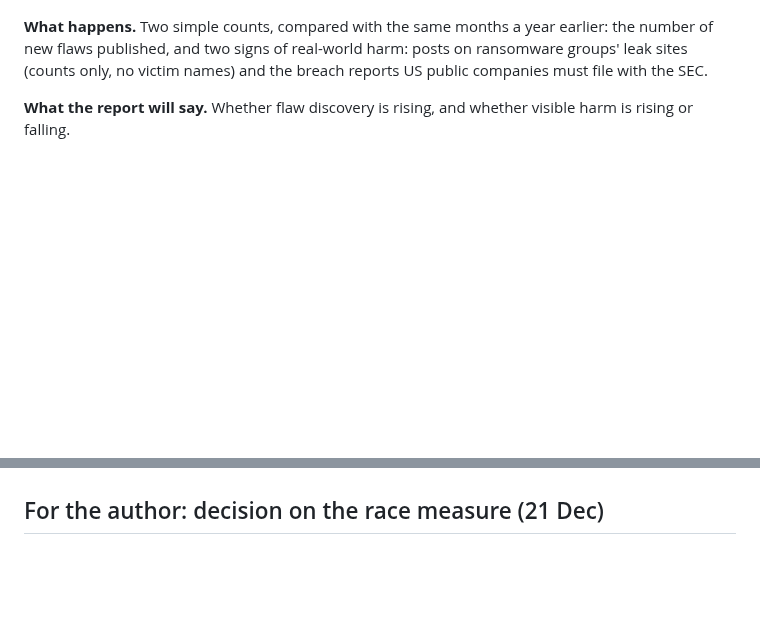
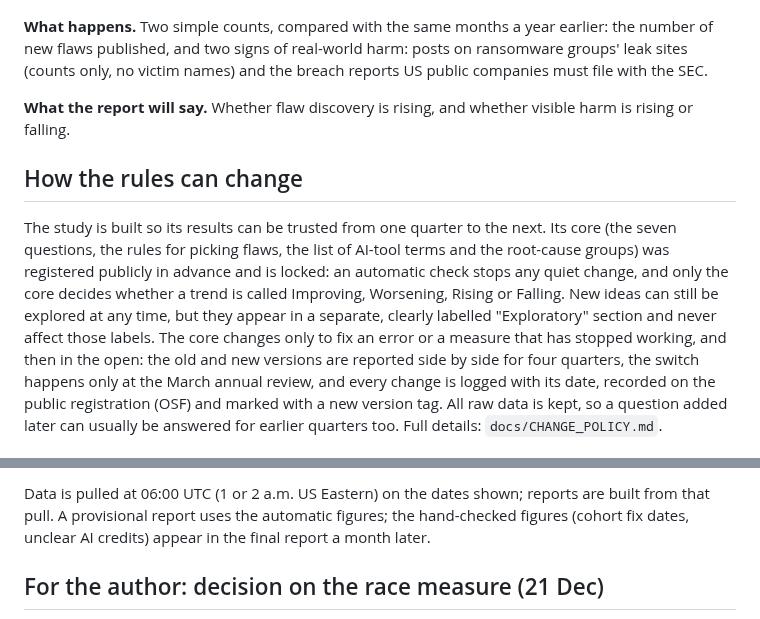
Before and after one commit to pagagne/internet-security-snapshot, a Markdown page: docs/EVALUATION_FLOW.md, 2 parts joined by grey strips. GitHub-like rendering; blank space fills up the shorter version.

````diff
--- a/docs/EVALUATION_FLOW.md
+++ b/docs/EVALUATION_FLOW.md
@@ -145,3 +145,17 @@ the SEC.
 **What the report will say.** Whether flaw discovery is rising, and whether visible harm is
 rising or falling.
 
+## How the rules can change
+
+The study is built so its results can be trusted from one quarter to the next. Its core (the
+seven questions, the rules for picking flaws, the list of AI-tool terms and the root-cause
+groups) was registered publicly in advance and is locked: an automatic check stops any quiet
+change, and only the core decides whether a trend is called Improving, Worsening, Rising or
+Falling. New ideas can still be explored at any time, but they appear in a separate,
+clearly labelled "Exploratory" section and never affect those labels. The core changes only
+to fix an error or a measure that has stopped working, and then in the open: the old and new
+versions are reported side by side for four quarters, the switch happens only at the March
+annual review, and every change is logged with its date, recorded on the public registration
+(OSF) and marked with a new version tag. All raw data is kept, so a question added later can
+usually be answered for earlier quarters too. Full details: `docs/CHANGE_POLICY.md`.
+
@@ -148,3 +211,7 @@ rising or falling.
+Data is pulled at 06:00 UTC (1 or 2 a.m. US Eastern) on the dates shown; reports are
+built from that pull. A provisional report uses the automatic figures; the hand-checked
+figures (cohort fix dates, unclear AI credits) appear in the final report a month later.
+
 ## For the author: decision on the race measure (21 Dec)
 
 ```mermaid
````
Also changed, not shown: other parts of docs/EVALUATION_FLOW.md (+49 -0 lines), docs/diagrams/calendar_2027.png (added), 2 other files.
